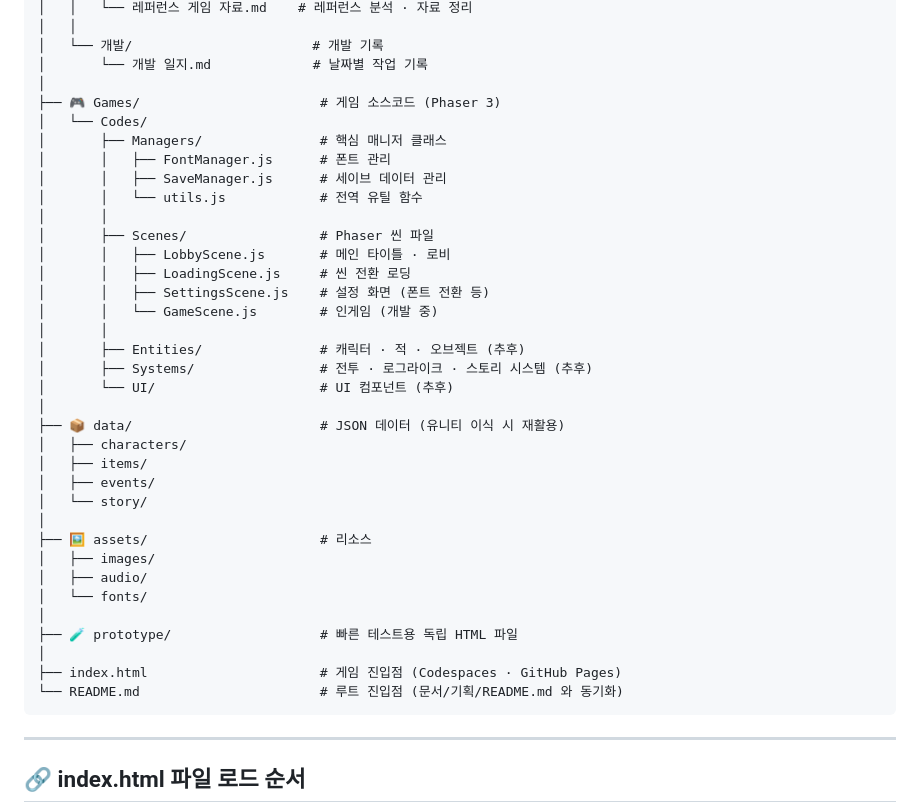
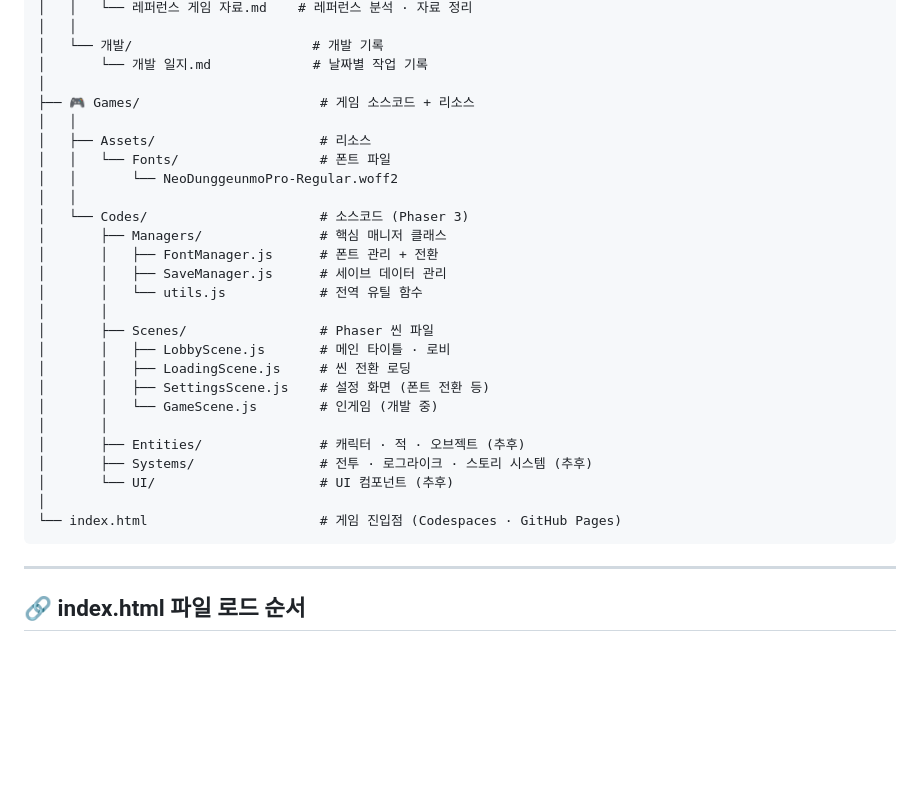
Before and after one commit to Bell7080/project001, a Markdown page: 문서/기획/README.md, the part around the change. Rendered like a GitHub page; blank space fills up the shorter version.

Commit message:
리드미 수정

````diff
--- a/문서/기획/README.md
+++ b/문서/기획/README.md
@@ -22,10 +22,15 @@ project001/
 │   └── 개발/                       # 개발 기록
 │       └── 개발 일지.md             # 날짜별 작업 기록
 │
-├── 🎮 Games/                       # 게임 소스코드 (Phaser 3)
-│   └── Codes/
+├── 🎮 Games/                       # 게임 소스코드 + 리소스
+│   │
+│   ├── Assets/                     # 리소스
+│   │   └── Fonts/                  # 폰트 파일
+│   │       └── NeoDunggeunmoPro-Regular.woff2
+│   │
+│   └── Codes/                      # 소스코드 (Phaser 3)
 │       ├── Managers/               # 핵심 매니저 클래스
-│       │   ├── FontManager.js      # 폰트 관리
+│       │   ├── FontManager.js      # 폰트 관리 + 전환
 │       │   ├── SaveManager.js      # 세이브 데이터 관리
 │       │   └── utils.js            # 전역 유틸 함수
 │       │
@@ -39,21 +44,7 @@ project001/
 │       ├── Systems/                # 전투 · 로그라이크 · 스토리 시스템 (추후)
 │       └── UI/                     # UI 컴포넌트 (추후)
 │
-├── 📦 data/                        # JSON 데이터 (유니티 이식 시 재활용)
-│   ├── characters/
-│   ├── items/
-│   ├── events/
-│   └── story/
-│
-├── 🖼️ assets/                      # 리소스
-│   ├── images/
-│   ├── audio/
-│   └── fonts/
-│
-├── 🧪 prototype/                   # 빠른 테스트용 독립 HTML 파일
-│
-├── index.html                      # 게임 진입점 (Codespaces · GitHub Pages)
-└── README.md                       # 루트 진입점 (문서/기획/README.md 와 동기화)
+└── index.html                      # 게임 진입점 (Codespaces · GitHub Pages)
 ```
 
 ---
````
